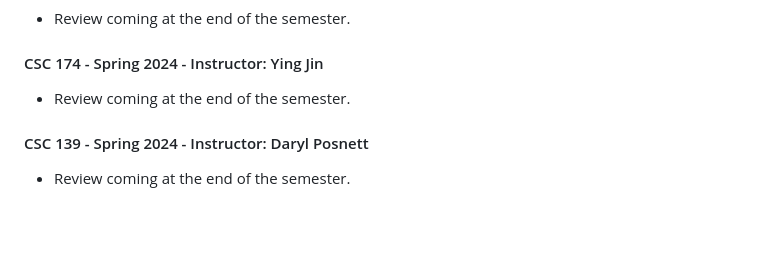
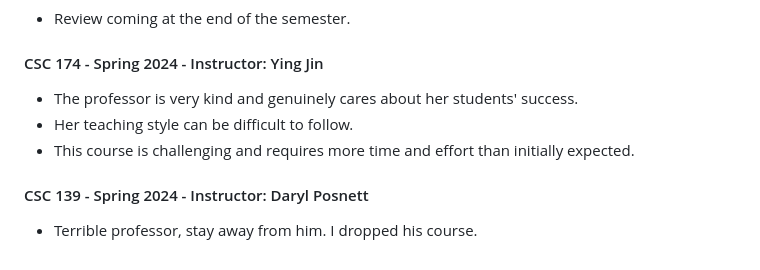
Before and after one commit to ahmedtaeha/CSUS-B.S.-C.S., a Markdown page: README.md, the part around the change. Rendered like a GitHub page; blank space fills up the shorter version.

Commit message:
Readme.md professor review update

```diff
--- a/README.md
+++ b/README.md
@@ -122,8 +122,10 @@
 
 
 #### CSC 174 - Spring 2024 - Instructor: Ying Jin
-- Review coming at the end of the semester.
+- The professor is very kind and genuinely cares about her students' success.
+- Her teaching style can be difficult to follow.
+- This course is challenging and requires more time and effort than initially expected.
 
 
 #### CSC 139 - Spring 2024 - Instructor: Daryl Posnett
-- Review coming at the end of the semester.
+- Terrible professor, stay away from him. I dropped his course.
```
